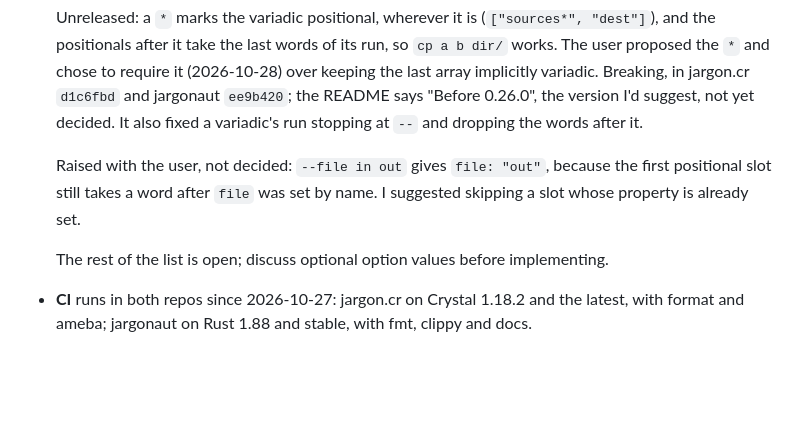
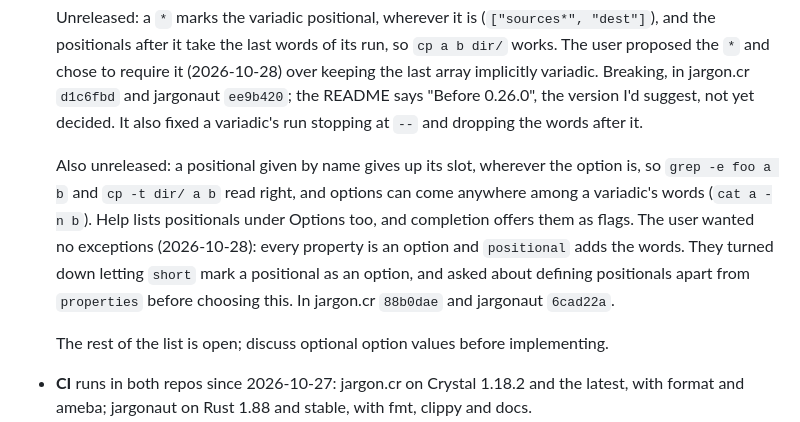
Before and after one commit to openbohemians/Jargon, a Markdown page: .ai/memory/status.md, the part around the change. Rendered like a GitHub page; blank space fills up the shorter version.

Commit message:
Record positionals given by name
Co-Authored-By: Claude Opus 5.5 <noreply@anthropic.com>

```diff
--- a/.ai/memory/status.md
+++ b/.ai/memory/status.md
@@ -97,9 +97,15 @@
   It also fixed a variadic's run stopping at `--` and dropping the words
   after it.
 
-  Raised with the user, not decided: `--file in out` gives `file: "out"`,
-  because the first positional slot still takes a word after `file` was
-  set by name. I suggested skipping a slot whose property is already set.
+  Also unreleased: a positional given by name gives up its slot, wherever
+  the option is, so `grep -e foo a b` and `cp -t dir/ a b` read right, and
+  options can come anywhere among a variadic's words (`cat a -n b`). Help
+  lists positionals under Options too, and completion offers them as
+  flags. The user wanted no exceptions (2026-10-28): every property is an
+  option and `positional` adds the words. They turned down letting `short`
+  mark a positional as an option, and asked about defining positionals
+  apart from `properties` before choosing this. In jargon.cr `88b0dae` and
+  jargonaut `6cad22a`.
 
   The rest of the list is open; discuss optional option values before
   implementing.
```
